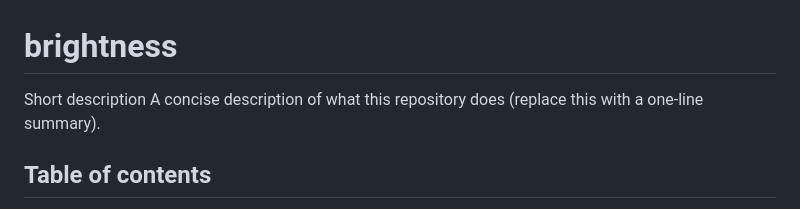
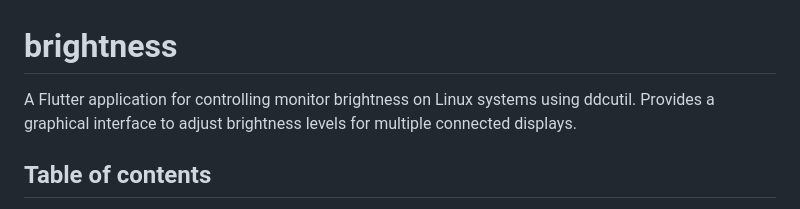
Before and after one commit to rajibdpi/brightness, a Markdown page: README.md, the part around the change. Drawn GitHub-style.

```diff
--- a/README.md
+++ b/README.md
@@ -1,7 +1,6 @@
 # brightness
 
-Short description
-A concise description of what this repository does (replace this with a one-line summary).
+A Flutter application for controlling monitor brightness on Linux systems using ddcutil. Provides a graphical interface to adjust brightness levels for multiple connected displays.
 
 ## Table of contents
 - [About](#about)
```
